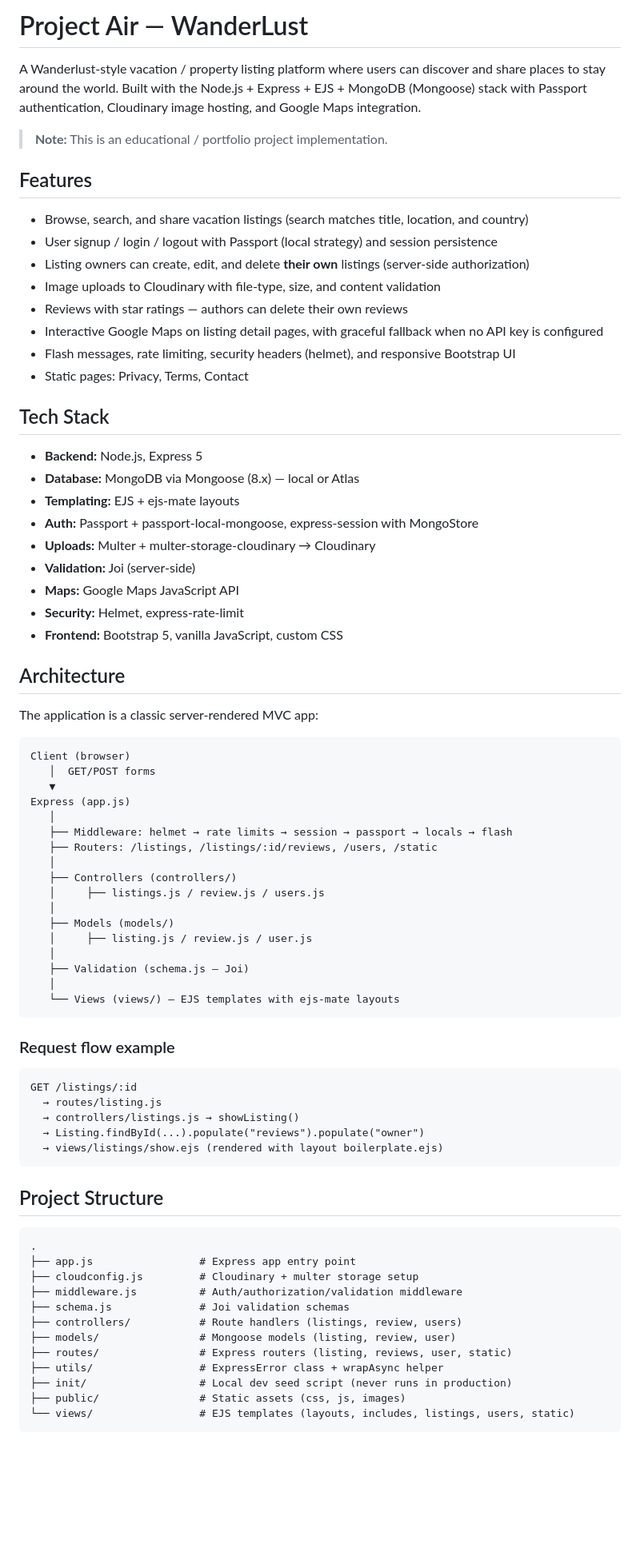
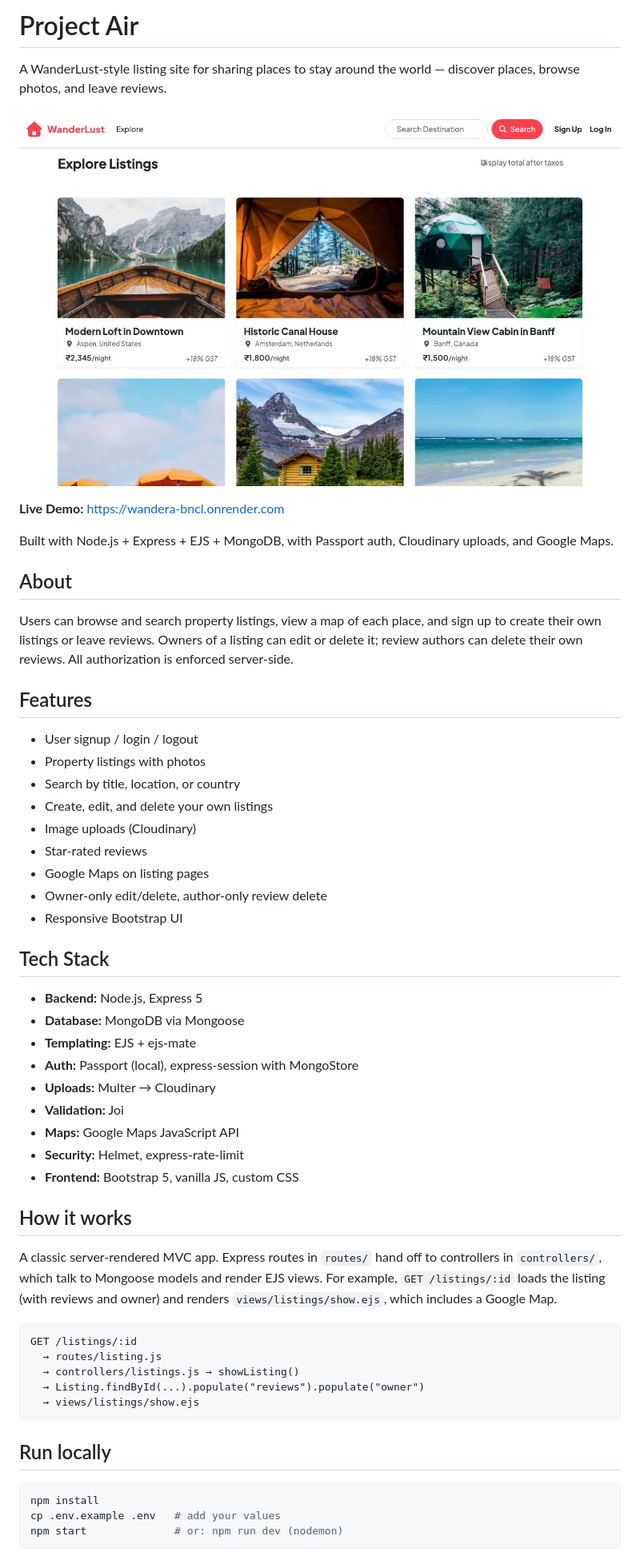
Before and after one commit to knockknock10/Wandera, a Markdown page: README.md, the part around one of its changes. Shown at 80% size. GitHub-like rendering; pictures changed too: public/images/project-air-preview.jpg (added); blank space fills up the shorter version.

````diff
--- a/README.md
+++ b/README.md
@@ -1,80 +1,58 @@
-# Project Air — WanderLust
+# Project Air
 
-A Wanderlust-style vacation / property listing platform where users can discover and share places to stay around the world. Built with the Node.js + Express + EJS + MongoDB (Mongoose) stack with Passport authentication, Cloudinary image hosting, and Google Maps integration.
+A WanderLust-style listing site for sharing places to stay around the world — discover places, browse photos, and leave reviews.
 
-> **Note:** This is an educational / portfolio project implementation.
+[![Project Air](public/images/project-air-preview.jpg)](https://wandera-bncl.onrender.com)
+
+**Live Demo:** https://wandera-bncl.onrender.com
+
+Built with Node.js + Express + EJS + MongoDB, with Passport auth, Cloudinary uploads, and Google Maps.
+
+## About
+
+Users can browse and search property listings, view a map of each place, and sign up to create their own listings or leave reviews. Owners of a listing can edit or delete it; review authors can delete their own reviews. All authorization is enforced server-side.
 
 ## Features
 
-- Browse, search, and share vacation listings (search matches title, location, and country)
-- User signup / login / logout with Passport (local strategy) and session persistence
-- Listing owners can create, edit, and delete **their own** listings (server-side authorization)
-- Image uploads to Cloudinary with file-type, size, and content validation
-- Reviews with star ratings — authors can delete their own reviews
-- Interactive Google Maps on listing detail pages, with graceful fallback when no API key is configured
-- Flash messages, rate limiting, security headers (helmet), and responsive Bootstrap UI
-- Static pages: Privacy, Terms, Contact
+- User signup / login / logout
+- Property listings with photos
+- Search by title, location, or country
+- Create, edit, and delete your own listings
+- Image uploads (Cloudinary)
+- Star-rated reviews
+- Google Maps on listing pages
+- Owner-only edit/delete, author-only review delete
+- Responsive Bootstrap UI
 
 ## Tech Stack
 
 - **Backend:** Node.js, Express 5
-- **Database:** MongoDB via Mongoose (8.x) — local or Atlas
-- **Templating:** EJS + ejs-mate layouts
-- **Auth:** Passport + passport-local-mongoose, express-session with MongoStore
-- **Uploads:** Multer + multer-storage-cloudinary → Cloudinary
-- **Validation:** Joi (server-side)
+- **Database:** MongoDB via Mongoose
+- **Templating:** EJS + ejs-mate
+- **Auth:** Passport (local), express-session with MongoStore
+- **Uploads:** Multer → Cloudinary
+- **Validation:** Joi
 - **Maps:** Google Maps JavaScript API
 - **Security:** Helmet, express-rate-limit
-- **Frontend:** Bootstrap 5, vanilla JavaScript, custom CSS
+- **Frontend:** Bootstrap 5, vanilla JS, custom CSS
 
-## Architecture
+## How it works
 
-The application is a classic server-rendered MVC app:
-
-```
-Client (browser)
-   │  GET/POST forms
-   ▼
-Express (app.js)
-   │
-   ├── Middleware: helmet → rate limits → session → passport → locals → flash
-   ├── Routers: /listings, /listings/:id/reviews, /users, /static
-   │
-   ├── Controllers (controllers/)
-   │     ├── listings.js / review.js / users.js
-   │
-   ├── Models (models/)
-   │     ├── listing.js / review.js / user.js
-   │
-   ├── Validation (schema.js — Joi)
-   │
-   └── Views (views/) — EJS templates with ejs-mate layouts
-```
-
-### Request flow example
+A classic server-rendered MVC app. Express routes in `routes/` hand off to controllers in `controllers/`, which talk to Mongoose models and render EJS views. For example, `GET /listings/:id` loads the listing (with reviews and owner) and renders `views/listings/show.ejs`, which includes a Google Map.
 
 ```
 GET /listings/:id
   → routes/listing.js
   → controllers/listings.js → showListing()
   → Listing.findById(...).populate("reviews").populate("owner")
-  → views/listings/show.ejs (rendered with layout boilerplate.ejs)
+  → views/listings/show.ejs
 ```
 
-## Project Structure
+## Run locally
 
-```
-.
-├── app.js                 # Express app entry point
-├── cloudconfig.js         # Cloudinary + multer storage setup
-├── middleware.js          # Auth/authorization/validation middleware
-├── schema.js              # Joi validation schemas
-├── controllers/           # Route handlers (listings, review, users)
-├── models/                # Mongoose models (listing, review, user)
-├── routes/                # Express routers (listing, reviews, user, static)
-├── utils/                 # ExpressError class + wrapAsync helper
-├── init/                  # Local dev seed script (never runs in production)
-├── public/                # Static assets (css, js, images)
-└── views/                 # EJS templates (layouts, includes, listings, users, static)
+```bash
+npm install
+cp .env.example .env   # add your values
+npm start              # or: npm run dev (nodemon)
 ```
 
````
Also changed, not shown: other parts of README.md (+24 -97 lines), 1 other file.
